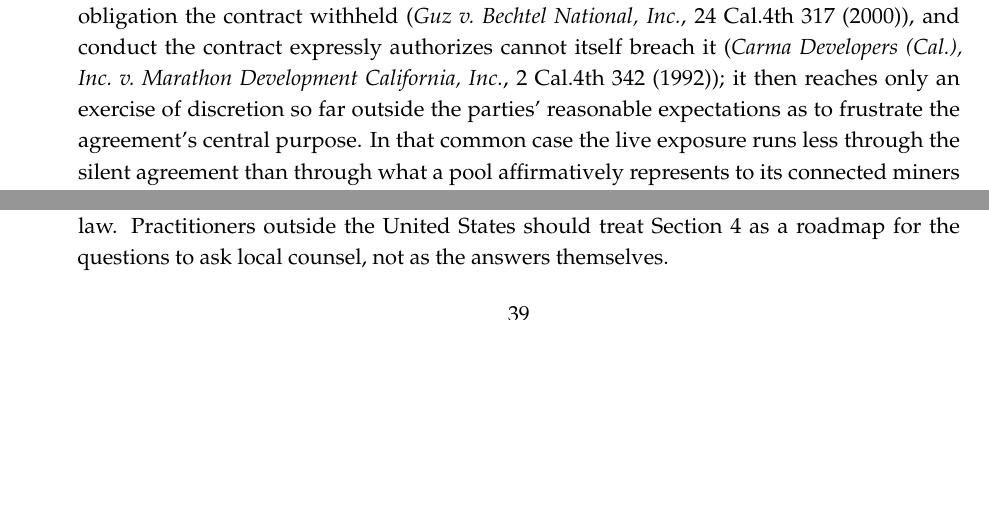
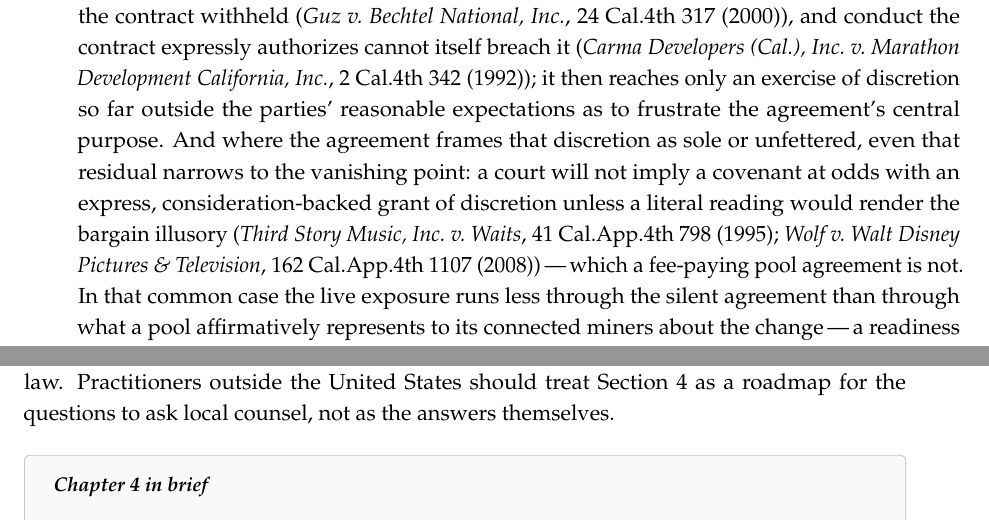
Before and after one commit to asaffulks/consensus-change-standards, a LaTeX thesis (LaTeX/consensus_change_standards.tex): two parts of pages 47 and 49 of 94 before the commit and two parts of pages 47 and 50 of 94 after it, joined at a grey line, cut so that both start at the same text, the shorter picture padded with empty space. Compiled offline with pdfLaTeX.

Commit message:
v4: §4.4 belt-and-suspenders — name the sole/unfettered-discretion endpoint where the implied covenant narrows to anti-illusoriness (Third Story Music v. Waits, 41 Cal.App.4th 798 (1995); Wolf v. Walt Disney, 162 Cal.App.4th 1107 (2008), both primary-source-verified); forecloses the last hostile attack on the §4.4 covenant analysis and reinforces the §4.1 pivot. +2 References, both directions complete

```diff
--- a/LaTeX/consensus_change_standards.tex
+++ b/LaTeX/consensus_change_standards.tex
@@ -812,7 +812,7 @@ A developer who follows a rigorous governance framework\,---\,adequate review, t
 
 Miners and node operators who adopt activation clients also face potential liability. A mining pool that signals for a consensus change bears some responsibility for the consequences of that signaling, particularly if the pool operator has not communicated the risks to the pool's users (individual miners).
 
-For solo miners\,---\,a category that includes the author\,---\,the analysis is simpler: a solo miner who runs an activation client is assuming the risk of their own operation. But a pool operator who signals on behalf of thousands of connected miners has a duty to those miners to exercise reasonable care in evaluating the consensus change. Mining pool operators who signal for poorly reviewed proposals with low activation thresholds are taking risks with other people's hashrate and, by extension, other people's money. The most likely cause of action sounds in contract or the implied covenant of good faith and fair dealing, with a candid qualification: most pool agreements disclaim liability and reserve broad operator discretion over signaling, so a claim premised on an express reasonable-care obligation will often founder on the contract's own terms. The implied covenant fills part of that gap, but its reach turns on the agreement's terms and is narrower than it first appears. Where the agreement is silent, the covenant governs the good-faith exercise of the pool's discretion, and signaling for a consensus change that exposes connected miners to orphaned blocks is the kind of decision it reaches. But where the agreement expressly confers broad signaling discretion\,---\,as pool agreements typically do\,---\,the covenant cannot impose a reasonable-care obligation the contract withheld (\textit{Guz v.~Bechtel National, Inc.}, 24 Cal.4th 317 (2000)), and conduct the contract expressly authorizes cannot itself breach it (\textit{Carma Developers (Cal.), Inc.~v.~Marathon Development California, Inc.}, 2 Cal.4th 342 (1992)); it then reaches only an exercise of discretion so far outside the parties' reasonable expectations as to frustrate the agreement's central purpose. In that common case the live exposure runs less through the silent agreement than through what a pool affirmatively represents to its connected miners about the change\,---\,a readiness representation of the kind \sect{4.1} addresses. Two limits are worth naming: the governing law and forum of any such claim are fixed by the pool agreement's own choice-of-law and forum-selection clauses, which frequently point outside California, so the analysis here illustrates the kind of duty these agreements create rather than predicting the result under any particular one. Negligence remains available as a backstop, subject to the economic-loss-rule limitations discussed above.
+For solo miners\,---\,a category that includes the author\,---\,the analysis is simpler: a solo miner who runs an activation client is assuming the risk of their own operation. But a pool operator who signals on behalf of thousands of connected miners has a duty to those miners to exercise reasonable care in evaluating the consensus change. Mining pool operators who signal for poorly reviewed proposals with low activation thresholds are taking risks with other people's hashrate and, by extension, other people's money. The most likely cause of action sounds in contract or the implied covenant of good faith and fair dealing, with a candid qualification: most pool agreements disclaim liability and reserve broad operator discretion over signaling, so a claim premised on an express reasonable-care obligation will often founder on the contract's own terms. The implied covenant fills part of that gap, but its reach turns on the agreement's terms and is narrower than it first appears. Where the agreement is silent, the covenant governs the good-faith exercise of the pool's discretion, and signaling for a consensus change that exposes connected miners to orphaned blocks is the kind of decision it reaches. But where the agreement expressly confers broad signaling discretion\,---\,as pool agreements typically do\,---\,the covenant cannot impose a reasonable-care obligation the contract withheld (\textit{Guz v.~Bechtel National, Inc.}, 24 Cal.4th 317 (2000)), and conduct the contract expressly authorizes cannot itself breach it (\textit{Carma Developers (Cal.), Inc.~v.~Marathon Development California, Inc.}, 2 Cal.4th 342 (1992)); it then reaches only an exercise of discretion so far outside the parties' reasonable expectations as to frustrate the agreement's central purpose. And where the agreement frames that discretion as sole or unfettered, even that residual narrows to the vanishing point: a court will not imply a covenant at odds with an express, consideration-backed grant of discretion unless a literal reading would render the bargain illusory (\textit{Third Story Music, Inc.~v.~Waits}, 41 Cal.App.4th 798 (1995); \textit{Wolf v.~Walt Disney Pictures \& Television}, 162 Cal.App.4th 1107 (2008))\,---\,which a fee-paying pool agreement is not. In that common case the live exposure runs less through the silent agreement than through what a pool affirmatively represents to its connected miners about the change\,---\,a readiness representation of the kind \sect{4.1} addresses. Two limits are worth naming: the governing law and forum of any such claim are fixed by the pool agreement's own choice-of-law and forum-selection clauses, which frequently point outside California, so the analysis here illustrates the kind of duty these agreements create rather than predicting the result under any particular one. Negligence remains available as a backstop, subject to the economic-loss-rule limitations discussed above.
 
 \section{Regulatory Consequences}
 
```
Also changed, not shown: consensus_change_standards_v4.pdf, LaTeX/consensus_change_standards.tex (2 more changed lines).
